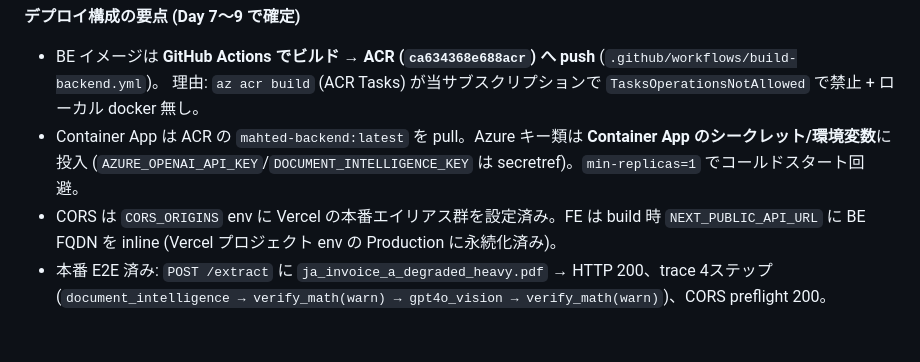
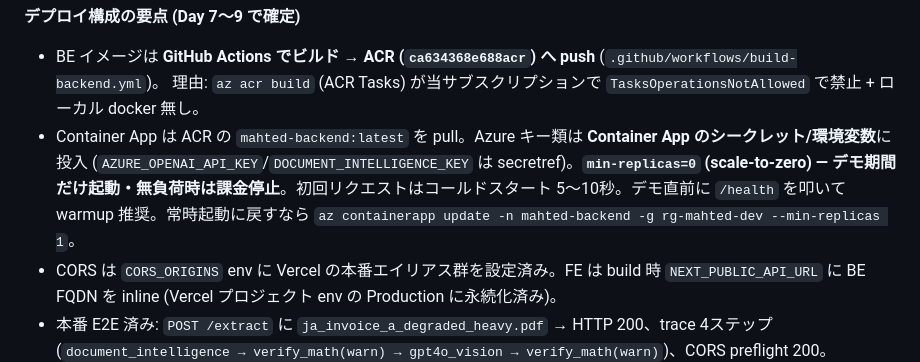
Before and after one commit to nakakei6439/PriceSheetAgent, a Markdown page: docs/HANDOFF.md, the part around the change. Rendered like a GitHub page; blank space fills up the shorter version.

Commit message:
docs: BE を min-replicas=0 (scale-to-zero) に変更しデモ期間のみ起動
Co-Authored-By: Claude Opus 4.7 <noreply@anthropic.com>

```diff
--- a/docs/HANDOFF.md
+++ b/docs/HANDOFF.md
@@ -51,7 +51,7 @@
 - BE イメージは **GitHub Actions でビルド → ACR (`ca634368e688acr`) へ push** (`.github/workflows/build-backend.yml`)。
   理由: `az acr build` (ACR Tasks) が当サブスクリプションで `TasksOperationsNotAllowed` で禁止 + ローカル docker 無し。
 - Container App は ACR の `mahted-backend:latest` を pull。Azure キー類は **Container App のシークレット/環境変数**に投入
-  (`AZURE_OPENAI_API_KEY`/`DOCUMENT_INTELLIGENCE_KEY` は secretref)。`min-replicas=1` でコールドスタート回避。
+  (`AZURE_OPENAI_API_KEY`/`DOCUMENT_INTELLIGENCE_KEY` は secretref)。**`min-replicas=0` (scale-to-zero) — デモ期間だけ起動・無負荷時は課金停止**。初回リクエストはコールドスタート 5〜10秒。デモ直前に `/health` を叩いて warmup 推奨。常時起動に戻すなら `az containerapp update -n mahted-backend -g rg-mahted-dev --min-replicas 1`。
 - CORS は `CORS_ORIGINS` env に Vercel の本番エイリアス群を設定済み。FE は build 時 `NEXT_PUBLIC_API_URL` に BE FQDN を inline
   (Vercel プロジェクト env の Production に永続化済み)。
 - 本番 E2E 済み: `POST /extract` に `ja_invoice_a_degraded_heavy.pdf` → HTTP 200、trace 4ステップ
```
